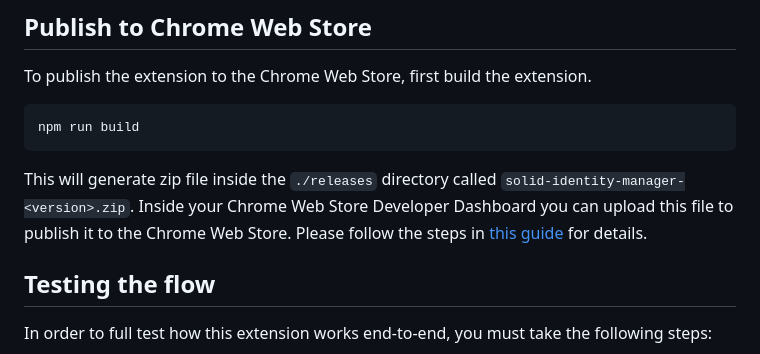
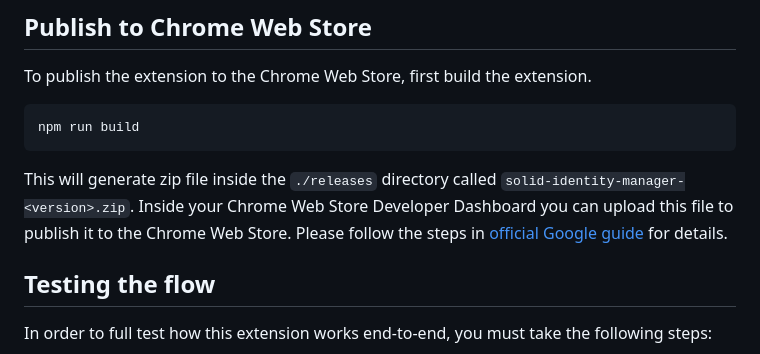
Before and after one commit to SolidLabResearch/solid-identity-manager, a Markdown page: README.md, the part around the change. GitHub-like rendering.

Commit message:
docs: added info about publishing to the Web Store

````diff
--- a/README.md
+++ b/README.md
@@ -58,7 +58,7 @@ npm run build
 ```
 This will generate zip file inside the `./releases` directory called `solid-identity-manager-<version>.zip`.
 Inside your Chrome Web Store Developer Dashboard you can upload this file to publish it to the Chrome Web Store.
-Please follow the steps in [this guide](https://developer.chrome.com/webstore/publish) for details.
+Please follow the steps in [official Google guide](https://developer.chrome.com/docs/webstore) for details.
 
 ## Testing the flow
 
````
